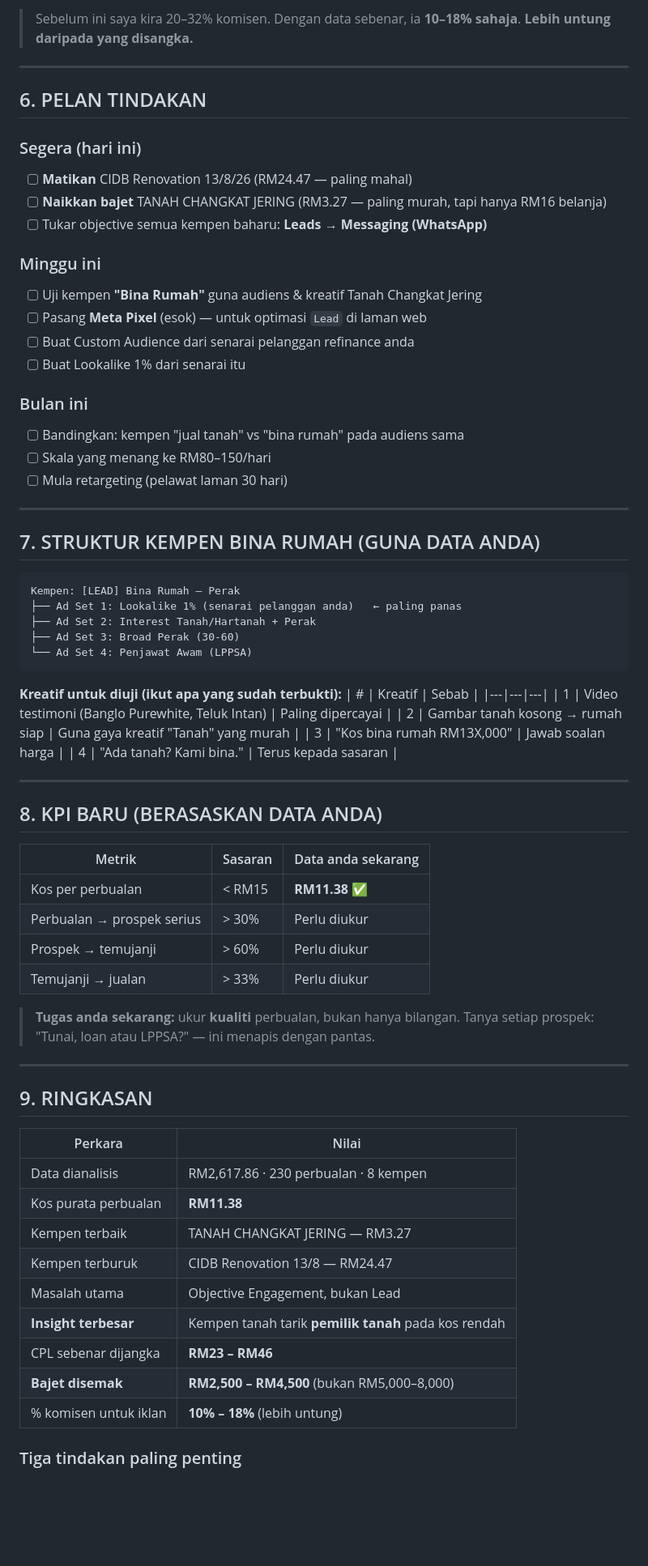
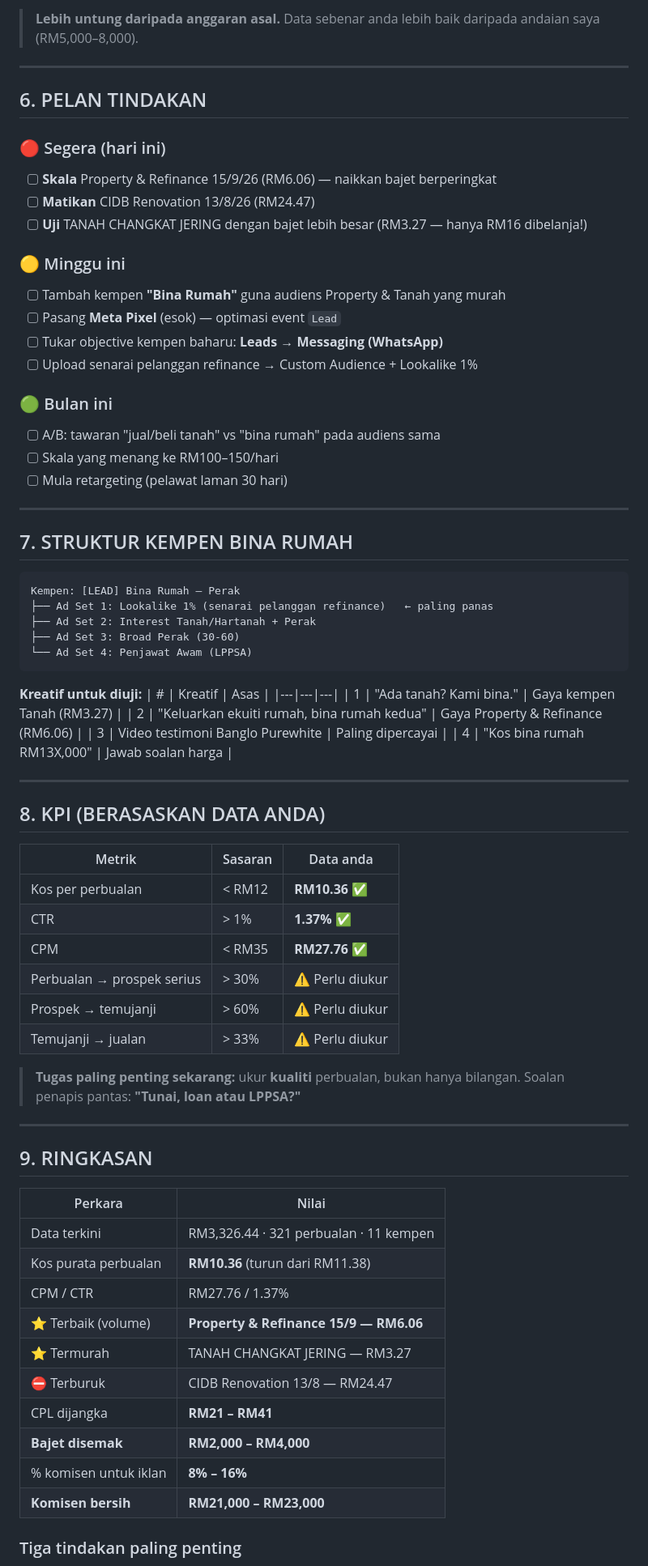
Before and after one commit to azrisaadproperties/nh-ivory-home, a Markdown page: ANALISIS-DATA-ADS.md, the part around one of its changes. Shown at 81% size. Drawn GitHub-style; blank space fills up the shorter version.

````diff
--- a/ANALISIS-DATA-ADS.md
+++ b/ANALISIS-DATA-ADS.md
@@ -127,60 +125,62 @@ menunjukkan kos perbualan lebih murah daripada andaian.
 
-> Sebelum ini saya kira 20–32% komisen. Dengan data sebenar, ia **10–18% sahaja**.
-> **Lebih untung daripada yang disangka.**
+> **Lebih untung daripada anggaran asal.** Data sebenar anda lebih baik
+> daripada andaian saya (RM5,000–8,000).
 
 ---
 
 ## 6. PELAN TINDAKAN
 
-### Segera (hari ini)
-- [ ] **Matikan** CIDB Renovation 13/8/26 (RM24.47 — paling mahal)
-- [ ] **Naikkan bajet** TANAH CHANGKAT JERING (RM3.27 — paling murah, tapi hanya RM16 belanja)
-- [ ] Tukar objective semua kempen baharu: **Leads → Messaging (WhatsApp)**
+### 🔴 Segera (hari ini)
+- [ ] **Skala** Property & Refinance 15/9/26 (RM6.06) — naikkan bajet berperingkat
+- [ ] **Matikan** CIDB Renovation 13/8/26 (RM24.47)
+- [ ] **Uji** TANAH CHANGKAT JERING dengan bajet lebih besar (RM3.27 — hanya RM16 dibelanja!)
 
-### Minggu ini
-- [ ] Uji kempen **"Bina Rumah"** guna audiens & kreatif Tanah Changkat Jering
-- [ ] Pasang **Meta Pixel** (esok) — untuk optimasi `Lead` di laman web
-- [ ] Buat Custom Audience dari senarai pelanggan refinance anda
-- [ ] Buat Lookalike 1% dari senarai itu
+### 🟡 Minggu ini
+- [ ] Tambah kempen **"Bina Rumah"** guna audiens Property & Tanah yang murah
+- [ ] Pasang **Meta Pixel** (esok) — optimasi event `Lead`
+- [ ] Tukar objective kempen baharu: **Leads → Messaging (WhatsApp)**
+- [ ] Upload senarai pelanggan refinance → Custom Audience + Lookalike 1%
 
-### Bulan ini
-- [ ] Bandingkan: kempen "jual tanah" vs "bina rumah" pada audiens sama
-- [ ] Skala yang menang ke RM80–150/hari
+### 🟢 Bulan ini
+- [ ] A/B: tawaran "jual/beli tanah" vs "bina rumah" pada audiens sama
+- [ ] Skala yang menang ke RM100–150/hari
 - [ ] Mula retargeting (pelawat laman 30 hari)
 
 ---
 
-## 7. STRUKTUR KEMPEN BINA RUMAH (GUNA DATA ANDA)
+## 7. STRUKTUR KEMPEN BINA RUMAH
 
 ```
 Kempen: [LEAD] Bina Rumah — Perak
-├── Ad Set 1: Lookalike 1% (senarai pelanggan anda)   ← paling panas
+├── Ad Set 1: Lookalike 1% (senarai pelanggan refinance)   ← paling panas
 ├── Ad Set 2: Interest Tanah/Hartanah + Perak
 ├── Ad Set 3: Broad Perak (30-60)
 └── Ad Set 4: Penjawat Awam (LPPSA)
 ```
 
-**Kreatif untuk diuji (ikut apa yang sudah terbukti):**
-| # | Kreatif | Sebab |
+**Kreatif untuk diuji:**
+| # | Kreatif | Asas |
 |---|---|---|
-| 1 | Video testimoni (Banglo Purewhite, Teluk Intan) | Paling dipercayai |
-| 2 | Gambar tanah kosong → rumah siap | Guna gaya kreatif "Tanah" yang murah |
-| 3 | "Kos bina rumah RM13X,000" | Jawab soalan harga |
-| 4 | "Ada tanah? Kami bina." | Terus kepada sasaran |
+| 1 | "Ada tanah? Kami bina." | Gaya kempen Tanah (RM3.27) |
+| 2 | "Keluarkan ekuiti rumah, bina rumah kedua" | Gaya Property & Refinance (RM6.06) |
+| 3 | Video testimoni Banglo Purewhite | Paling dipercayai |
+| 4 | "Kos bina rumah RM13X,000" | Jawab soalan harga |
 
 ---
 
-## 8. KPI BARU (BERASASKAN DATA ANDA)
+## 8. KPI (BERASASKAN DATA ANDA)
 
-| Metrik | Sasaran | Data anda sekarang |
+| Metrik | Sasaran | Data anda |
 |---|---|---|
-| Kos per perbualan | < RM15 | **RM11.38** ✅ |
-| Perbualan → prospek serius | > 30% | Perlu diukur |
-| Prospek → temujanji | > 60% | Perlu diukur |
-| Temujanji → jualan | > 33% | Perlu diukur |
+| Kos per perbualan | < RM12 | **RM10.36** ✅ |
+| CTR | > 1% | **1.37%** ✅ |
+| CPM | < RM35 | **RM27.76** ✅ |
+| Perbualan → prospek serius | > 30% | ⚠️ Perlu diukur |
+| Prospek → temujanji | > 60% | ⚠️ Perlu diukur |
+| Temujanji → jualan | > 33% | ⚠️ Perlu diukur |
 
-> **Tugas anda sekarang:** ukur **kualiti** perbualan, bukan hanya bilangan.
-> Tanya setiap prospek: "Tunai, loan atau LPPSA?" — ini menapis dengan pantas.
+> **Tugas paling penting sekarang:** ukur **kualiti** perbualan, bukan hanya bilangan.
+> Soalan penapis pantas: **"Tunai, loan atau LPPSA?"**
 
 ---
 
@@ -188,14 +188,15 @@ Kempen: [LEAD] Bina Rumah — Perak
 
 | Perkara | Nilai |
 |---|---|
-| Data dianalisis | RM2,617.86 · 230 perbualan · 8 kempen |
-| Kos purata perbualan | **RM11.38** |
-| Kempen terbaik | TANAH CHANGKAT JERING — RM3.27 |
-| Kempen terburuk | CIDB Renovation 13/8 — RM24.47 |
-| Masalah utama | Objective Engagement, bukan Lead |
-| **Insight terbesar** | Kempen tanah tarik **pemilik tanah** pada kos rendah |
-| CPL sebenar dijangka | **RM23 – RM46** |
-| **Bajet disemak** | **RM2,500 – RM4,500** (bukan RM5,000–8,000) |
-| % komisen untuk iklan | **10% – 18%** (lebih untung) |
+| Data terkini | RM3,326.44 · 321 perbualan · 11 kempen |
+| Kos purata perbualan | **RM10.36** (turun dari RM11.38) |
+| CPM / CTR | RM27.76 / 1.37% |
+| ⭐ Terbaik (volume) | **Property & Refinance 15/9 — RM6.06** |
+| ⭐ Termurah | TANAH CHANGKAT JERING — RM3.27 |
+| ⛔ Terburuk | CIDB Renovation 13/8 — RM24.47 |
+| CPL dijangka | **RM21 – RM41** |
+| **Bajet disemak** | **RM2,000 – RM4,000** |
+| % komisen untuk iklan | **8% – 16%** |
+| **Komisen bersih** | **RM21,000 – RM23,000** |
 
 ### Tiga tindakan paling penting
````
Also changed, not shown: other parts of ANALISIS-DATA-ADS.md (+82 -84 lines).
